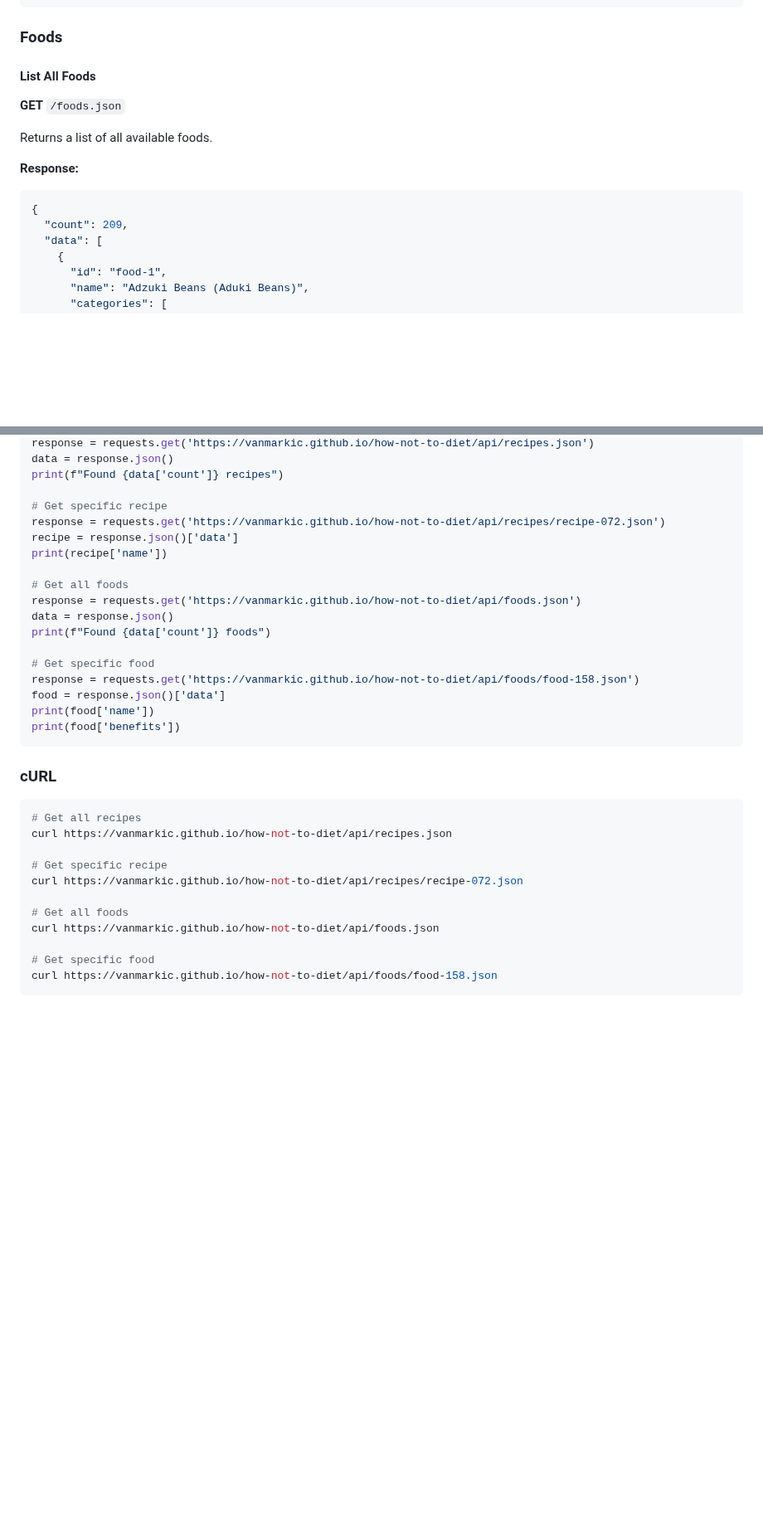
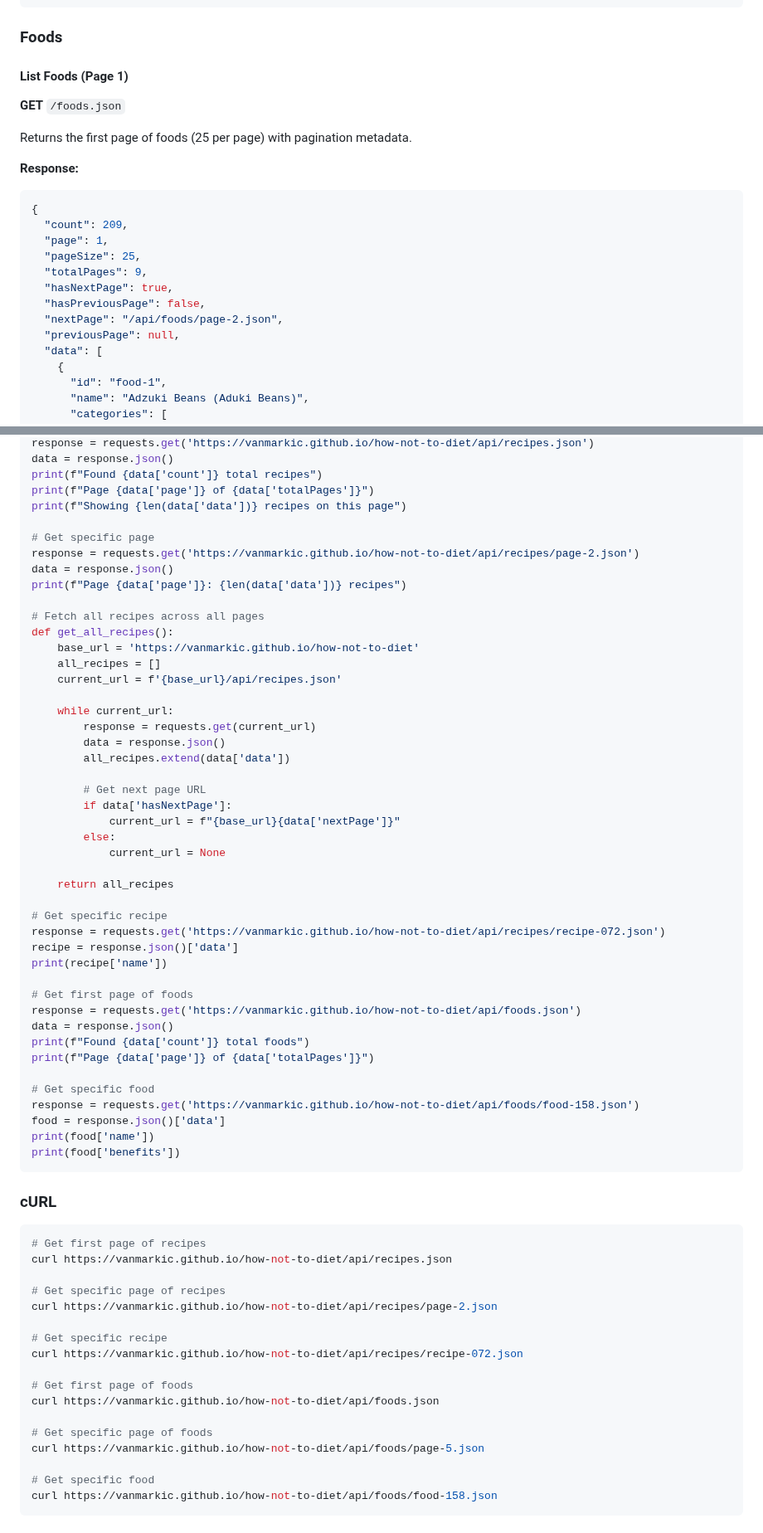
Before and after one commit to vanmarkic/how-not-to-diet, a Markdown page: API.md, 2 parts joined by grey strips. Shown at 83% size. Rendered like a GitHub page; blank space fills up the shorter version.

Commit message:
Enhance API documentation for foods endpoints with pagination details and examples

````diff
--- a/API.md
+++ b/API.md
@@ -123,15 +123,22 @@ GET /recipes/recipe-072.json
 
 ### Foods
 
-#### List All Foods
+#### List Foods (Page 1)
 **GET** `/foods.json`
 
-Returns a list of all available foods.
+Returns the first page of foods (25 per page) with pagination metadata.
 
 **Response:**
 ```json
 {
   "count": 209,
+  "page": 1,
+  "pageSize": 25,
+  "totalPages": 9,
+  "hasNextPage": true,
+  "hasPreviousPage": false,
+  "nextPage": "/api/foods/page-2.json",
+  "previousPage": null,
   "data": [
     {
       "id": "food-1",
@@ -279,16 +348,43 @@ import requests
 response = requests.get('https://vanmarkic.github.io/how-not-to-diet/api/recipes.json')
 data = response.json()
-print(f"Found {data['count']} recipes")
+print(f"Found {data['count']} total recipes")
+print(f"Page {data['page']} of {data['totalPages']}")
+print(f"Showing {len(data['data'])} recipes on this page")
+
+# Get specific page
+response = requests.get('https://vanmarkic.github.io/how-not-to-diet/api/recipes/page-2.json')
+data = response.json()
+print(f"Page {data['page']}: {len(data['data'])} recipes")
+
+# Fetch all recipes across all pages
+def get_all_recipes():
+    base_url = 'https://vanmarkic.github.io/how-not-to-diet'
+    all_recipes = []
+    current_url = f'{base_url}/api/recipes.json'
+
+    while current_url:
+        response = requests.get(current_url)
+        data = response.json()
+        all_recipes.extend(data['data'])
+
+        # Get next page URL
+        if data['hasNextPage']:
+            current_url = f"{base_url}{data['nextPage']}"
+        else:
+            current_url = None
+
+    return all_recipes
 
 # Get specific recipe
 response = requests.get('https://vanmarkic.github.io/how-not-to-diet/api/recipes/recipe-072.json')
 recipe = response.json()['data']
 print(recipe['name'])
 
-# Get all foods
+# Get first page of foods
 response = requests.get('https://vanmarkic.github.io/how-not-to-diet/api/foods.json')
 data = response.json()
-print(f"Found {data['count']} foods")
+print(f"Found {data['count']} total foods")
+print(f"Page {data['page']} of {data['totalPages']}")
 
 # Get specific food
 response = requests.get('https://vanmarkic.github.io/how-not-to-diet/api/foods/food-158.json')
@@ -300,14 +396,20 @@ print(food['benefits'])
 ### cURL
 
 ```bash
-# Get all recipes
+# Get first page of recipes
 curl https://vanmarkic.github.io/how-not-to-diet/api/recipes.json
+
+# Get specific page of recipes
+curl https://vanmarkic.github.io/how-not-to-diet/api/recipes/page-2.json
 
 # Get specific recipe
 curl https://vanmarkic.github.io/how-not-to-diet/api/recipes/recipe-072.json
 
-# Get all foods
+# Get first page of foods
 curl https://vanmarkic.github.io/how-not-to-diet/api/foods.json
+
+# Get specific page of foods
+curl https://vanmarkic.github.io/how-not-to-diet/api/foods/page-5.json
 
 # Get specific food
 curl https://vanmarkic.github.io/how-not-to-diet/api/foods/food-158.json
````
Also changed, not shown: other parts of API.md (+77 -5 lines).
